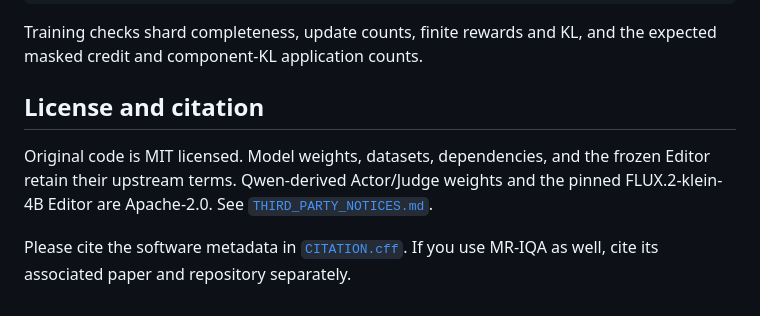
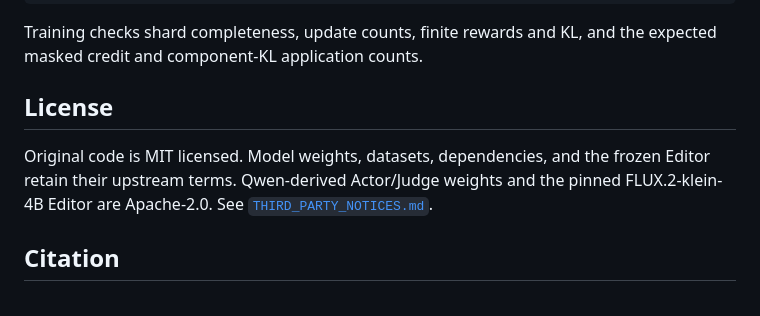
Before and after one commit to RobinY99/MR-IQA-2, a Markdown page: README.md, the part around one of its changes. Drawn GitHub-style.

Commit message:
Refine README logo and citation section

```diff
--- a/README.md
+++ b/README.md
@@ -398,12 +398,13 @@ bash scripts/test_release.sh
 Training checks shard completeness, update counts, finite rewards and KL, and
 the expected masked credit and component-KL application counts.
 
-## License and citation
+## License
 
 Original code is MIT licensed. Model weights, datasets, dependencies, and the
 frozen Editor retain their upstream terms. Qwen-derived Actor/Judge weights
 and the pinned FLUX.2-klein-4B Editor are Apache-2.0. See
 [`THIRD_PARTY_NOTICES.md`](THIRD_PARTY_NOTICES.md).
 
-Please cite the software metadata in [`CITATION.cff`](CITATION.cff). If you use
-MR-IQA as well, cite its associated paper and repository separately.
+## Citation
+
+<!-- Citation will be added after the publication metadata is finalized. -->
```
Also changed, not shown: other parts of README.md (+1 -1 lines).
